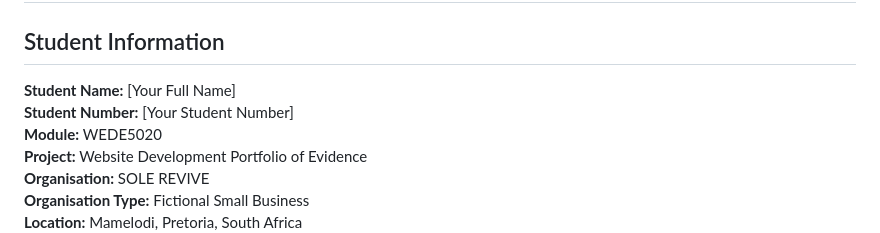
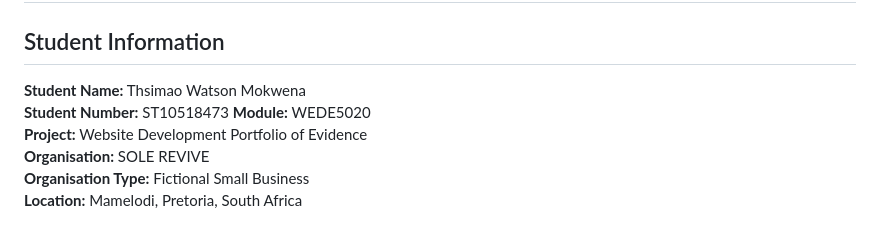
Before and after one commit to WatsonMorales/Mokwena_ST10518473_WEDE5020_PoE, a Markdown page: README.md, the part around the change. Rendered like a GitHub page.

Commit message:
Update student information in README

```diff
--- a/README.md
+++ b/README.md
@@ -4,8 +4,8 @@ This is the building of a website dedicated to a small shoe cleaning business na
 
 ## Student Information
 
-**Student Name:** [Your Full Name]
-**Student Number:** [Your Student Number]
+**Student Name:** Thsimao Watson Mokwena
+**Student Number:** ST10518473
 **Module:** WEDE5020
 **Project:** Website Development Portfolio of Evidence
 **Organisation:** SOLE REVIVE
```
